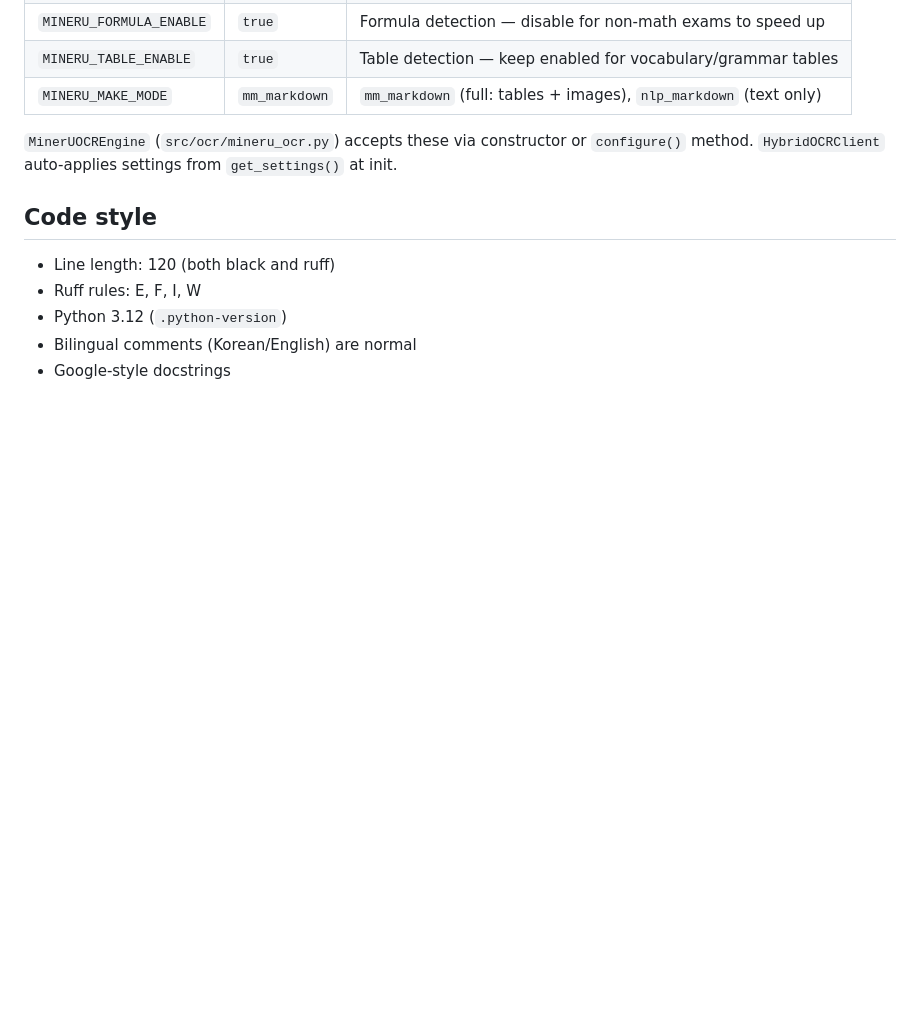
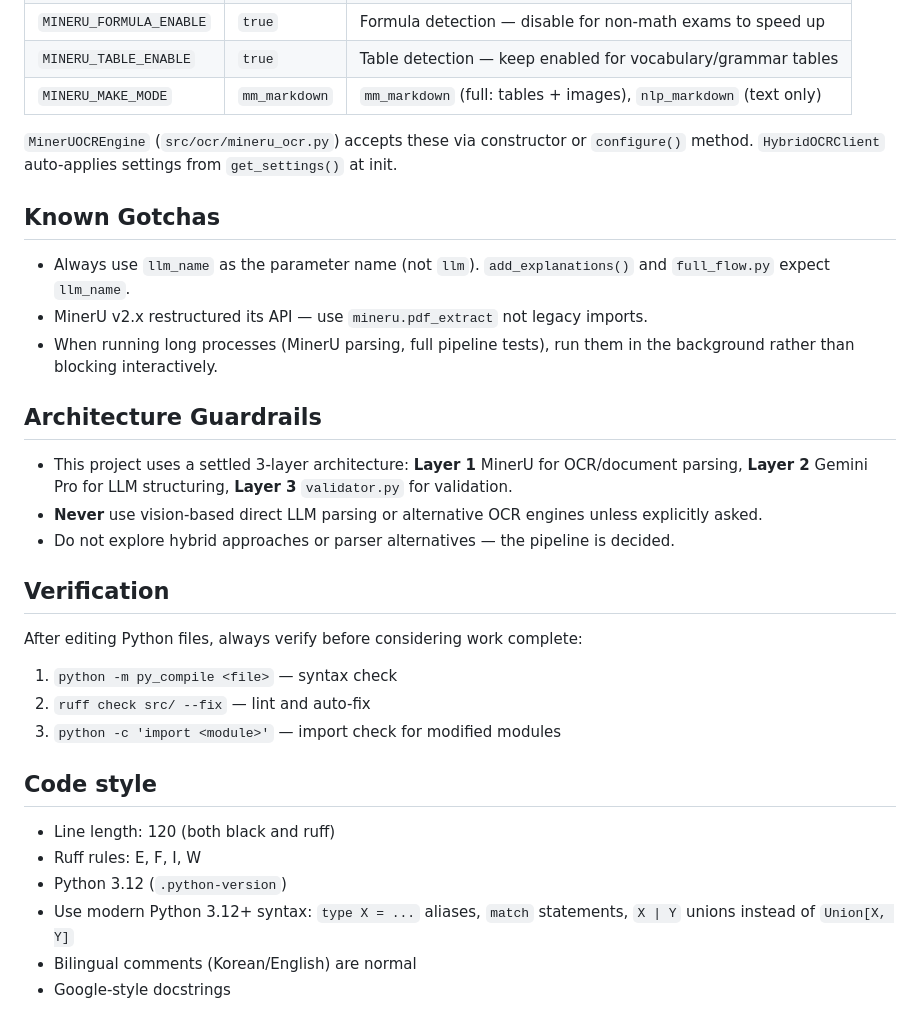
Before and after one commit to jawsbaek/exam-pdf-parser, a Markdown page: CLAUDE.md, the part around the change. Rendered like a GitHub page; blank space fills up the shorter version.

Commit message:
docs: add gotchas, architecture guardrails, and verification steps to CLAUDE.md
Document known pitfalls (llm_name param, MinerU v2.x API), enforce settled
3-layer pipeline architecture, add post-edit verification checklist, and
require modern Python 3.12+ syntax conventions.

Co-Authored-By: Claude Opus 4.6 <noreply@anthropic.com>

```diff
--- a/CLAUDE.md
+++ b/CLAUDE.md
@@ -109,10 +109,30 @@ FastAPI web service for PDF parsing. See `DESIGN.md` for full architecture.
 
 `MinerUOCREngine` (`src/ocr/mineru_ocr.py`) accepts these via constructor or `configure()` method. `HybridOCRClient` auto-applies settings from `get_settings()` at init.
 
+## Known Gotchas
+
+- Always use `llm_name` as the parameter name (not `llm`). `add_explanations()` and `full_flow.py` expect `llm_name`.
+- MinerU v2.x restructured its API — use `mineru.pdf_extract` not legacy imports.
+- When running long processes (MinerU parsing, full pipeline tests), run them in the background rather than blocking interactively.
+
+## Architecture Guardrails
+
+- This project uses a settled 3-layer architecture: **Layer 1** MinerU for OCR/document parsing, **Layer 2** Gemini Pro for LLM structuring, **Layer 3** `validator.py` for validation.
+- **Never** use vision-based direct LLM parsing or alternative OCR engines unless explicitly asked.
+- Do not explore hybrid approaches or parser alternatives — the pipeline is decided.
+
+## Verification
+
+After editing Python files, always verify before considering work complete:
+1. `python -m py_compile <file>` — syntax check
+2. `ruff check src/ --fix` — lint and auto-fix
+3. `python -c 'import <module>'` — import check for modified modules
+
 ## Code style
 
 - Line length: 120 (both black and ruff)
 - Ruff rules: E, F, I, W
 - Python 3.12 (`.python-version`)
+- Use modern Python 3.12+ syntax: `type X = ...` aliases, `match` statements, `X | Y` unions instead of `Union[X, Y]`
 - Bilingual comments (Korean/English) are normal
 - Google-style docstrings
```
